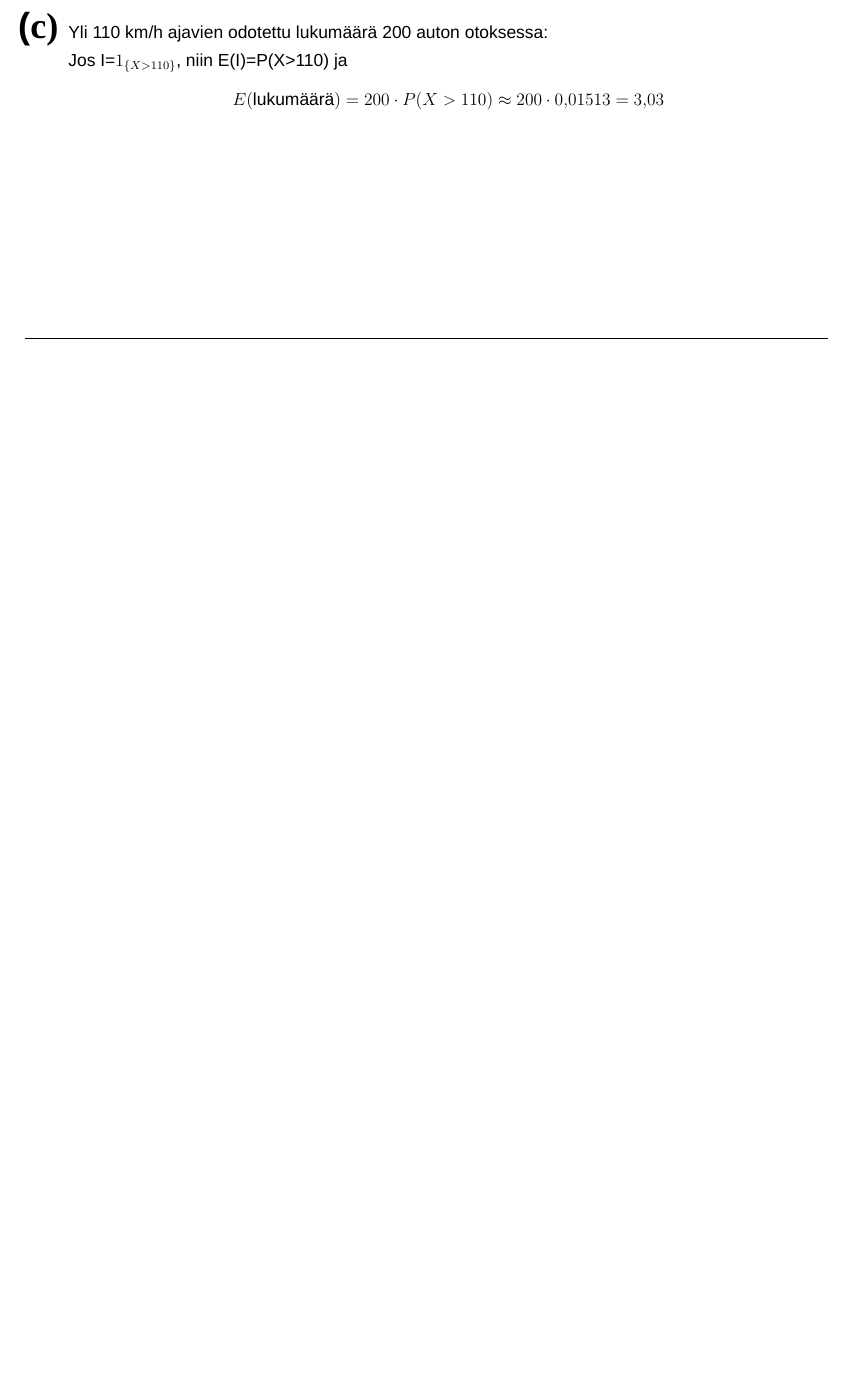
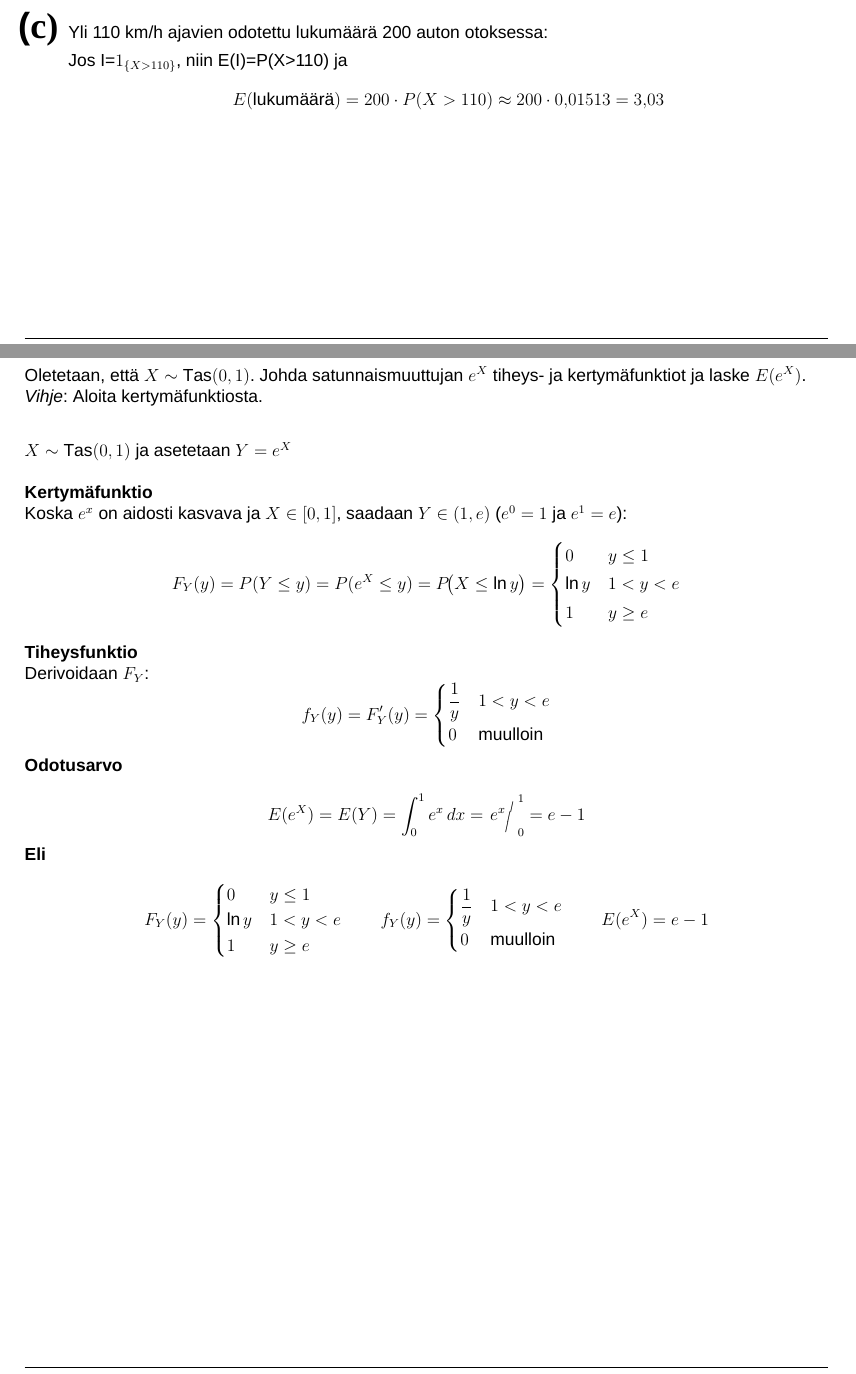
Before and after one commit to juhapekka/MAT12003-Todennakoisyyslaskenta, a LaTeX document (viikko4.tex): part of page 7 of 7 before the commit and two parts of pages 7 and 8 of 8 after it, the two joined at a grey line, cut so that both start at the same text, the shorter picture padded with empty space. Compiled offline with XeLaTeX; a missing font is replaced by an installed copy or a similar font.

Commit message:
kasi tehty

```diff
--- a/viikko4.tex
+++ b/viikko4.tex
@@ -362,4 +362,71 @@ $Z=\dfrac{X-\mu}{\sigma}\sim N(0,1)$, merkitään $\Phi$ standardinormaalin kert
   = 3{,}03
   \]
 \end{kohta}
+
+
+
+
+
+
+
+
+
+\pagebreak
+\exercise{8}
+Oletetaan, että $X\sim\operatorname{Tas}(0,1)$.
+Johda satunnaismuuttujan $e^X$ tiheys- ja kertymäfunktiot ja laske $E(e^X)$.
+
+\noindent\emph{Vihje}: Aloita kertymäfunktiosta.
+\vspace{0.8cm}
+
+
+$X\sim\mathrm{Tas}(0,1)$ ja asetetaan $Y=e^X$\\
+
+\textbf{Kertymäfunktio}\\
+Koska $e^x$ on aidosti kasvava ja $X\in[0,1]$, saadaan $Y\in(1,e)$ ($e^0=1$ ja $e^1=e$):
+\[
+F_Y(y)=P(Y\le y)=P(e^X\le y)=P\!\big(X\le \ln y\big)=
+\begin{cases}
+0 & y\le 1\\[2pt]
+\ln y & 1<y<e\\[2pt]
+1 & y\ge e
+\end{cases}
+\]
+
+\textbf{Tiheysfunktio}\\
+Derivoidaan $F_Y$:
+\[
+f_Y(y)=F_Y'(y)=
+\begin{cases}
+\dfrac{1}{y} & 1<y<e\\[6pt]
+0 & \text{muulloin}
+\end{cases}
+\]
+
+\textbf{Odotusarvo}\\
+\[
+E(e^X)=E(Y)=\int_{0}^{1} e^x\,dx
+= \evalslant{e^x}{0}{1}
+=e-1
+\]
+
+\textbf{Eli}\\
+\[
+F_Y(y)=
+\begin{cases}
+0& y\le 1\\
+\ln y& 1<y<e\\
+1& y\ge e
+\end{cases}
+\qquad
+f_Y(y)=
+\begin{cases}
+\dfrac{1}{y}& 1<y<e\\
+0& \text{muulloin}
+\end{cases}
+\qquad
+E(e^X)=e-1
+\]
+
+
 \end{document}
```
